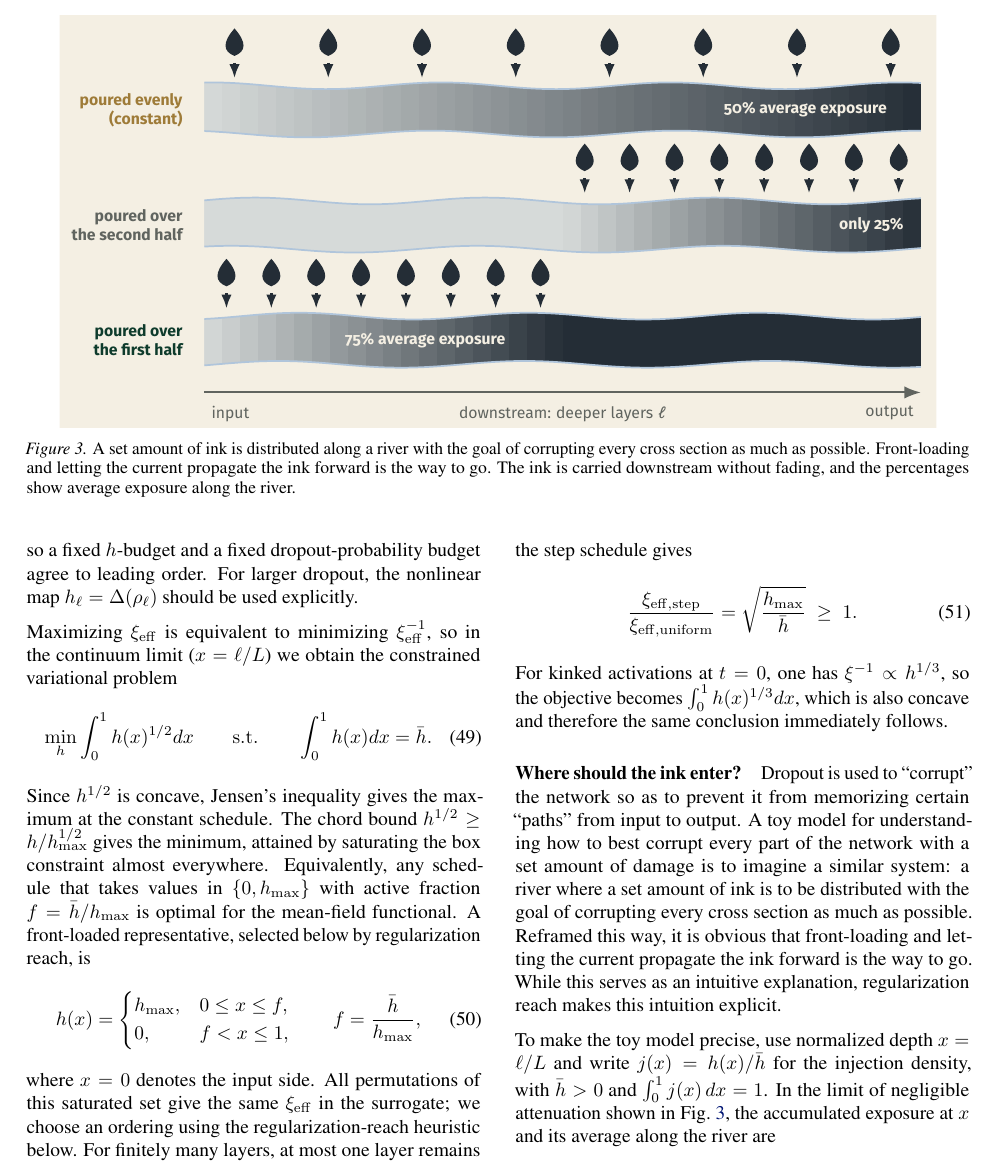
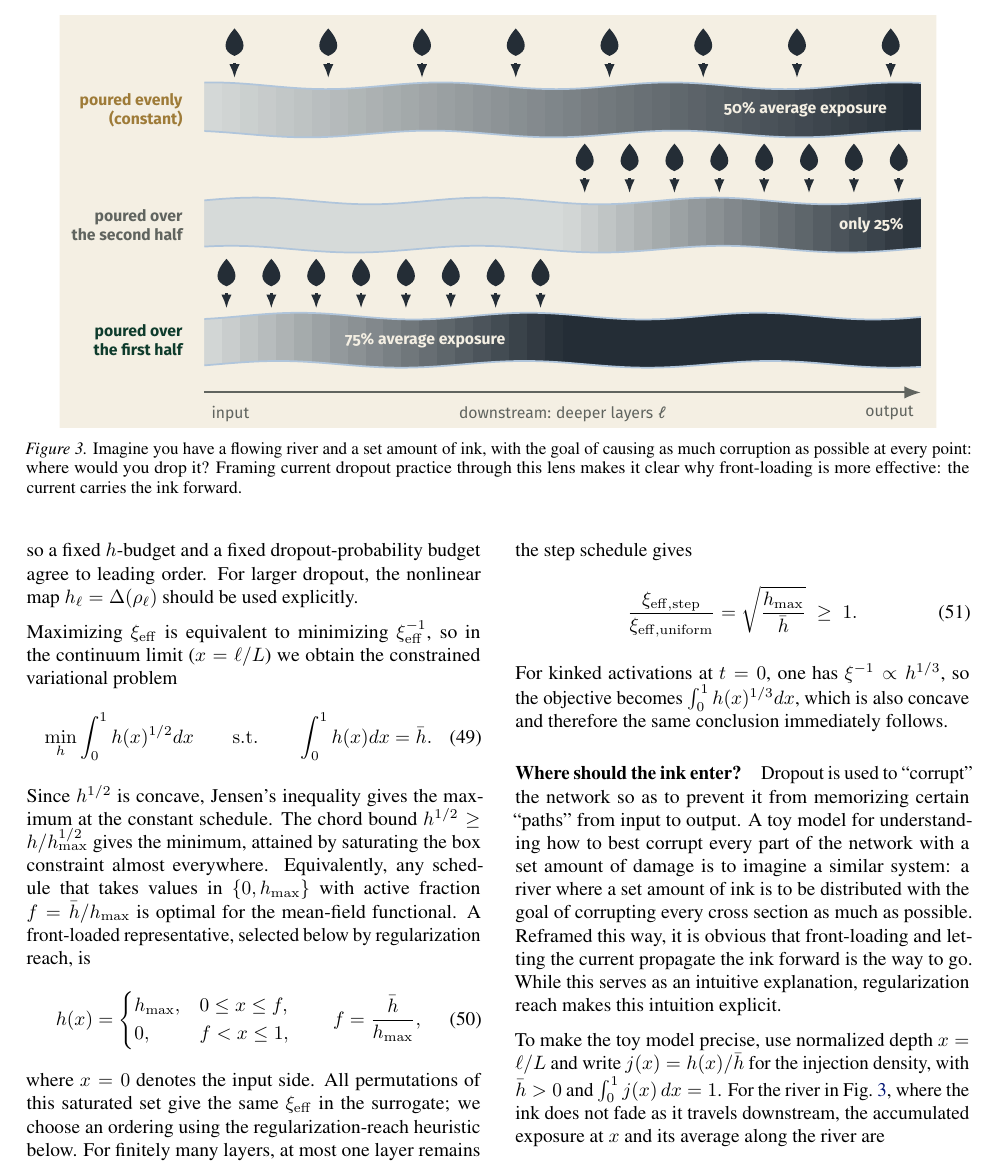
Before and after one commit to luklacasito/icml, a LaTeX paper (manuscript/main.tex, which reads manuscript/sections/theory.tex): part of page 9 of 53, cut so that both start at the same text. Compiled offline with pdfLaTeX.

Commit message:
Restore the river placement question in the caption

```diff
--- a/manuscript/sections/theory.tex
+++ b/manuscript/sections/theory.tex
@@ -279,7 +279,7 @@ so a fixed \(h\)-budget and a fixed dropout-probability budget agree to leading
 \begin{figure*}[t]
 \centering
 \includegraphics[width=0.93\textwidth]{figures/theory/river_ink.pdf}
-\caption{A set amount of ink is distributed along a river with the goal of corrupting every cross section as much as possible. Front-loading and letting the current propagate the ink forward is the way to go. The ink is carried downstream without fading, and the percentages show average exposure along the river.}
+\caption{Imagine you have a flowing river and a set amount of ink, with the goal of causing as much corruption as possible at every point: where would you drop it? Framing current dropout practice through this lens makes it clear why front-loading is more effective: the current carries the ink forward.}
 \label{fig:river_reach}
 \end{figure*}
 
@@ -301,7 +301,7 @@ For kinked activations at $t=0$, one has $\xi^{-1}\propto h^{1/3}$, so the objec
 \paragraph{Where should the ink enter?}
 Dropout is used to ``corrupt'' the network so as to prevent it from memorizing certain ``paths'' from input to output. A toy model for understanding how to best corrupt every part of the network with a set amount of damage is to imagine a similar system: a river where a set amount of ink is to be distributed with the goal of corrupting every cross section as much as possible. Reframed this way, it is obvious that front-loading and letting the current propagate the ink forward is the way to go. While this serves as an intuitive explanation, regularization reach makes this intuition explicit.
 
-To make the toy model precise, use normalized depth $x=\ell/L$ and write $j(x)=h(x)/\bar h$ for the injection density, with $\bar h>0$ and $\int_0^1j(x)\,dx=1$. In the limit of negligible attenuation shown in Fig.~\ref{fig:river_reach}, the accumulated exposure at $x$ and its average along the river are
+To make the toy model precise, use normalized depth $x=\ell/L$ and write $j(x)=h(x)/\bar h$ for the injection density, with $\bar h>0$ and $\int_0^1j(x)\,dx=1$. For the river in Fig.~\ref{fig:river_reach}, where the ink does not fade as it travels downstream, the accumulated exposure at $x$ and its average along the river are
 \begin{align}
 E(x)&=\int_0^x j(s)\,ds,\\
 \bar E&=\int_0^1 E(x)\,dx
```
Also changed, not shown: paper.pdf.
